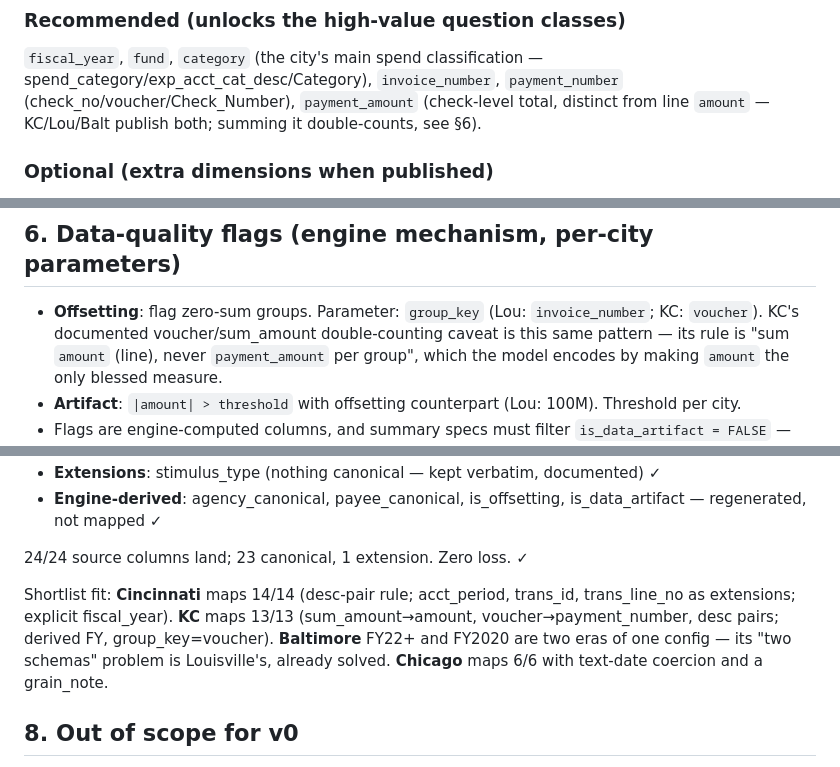
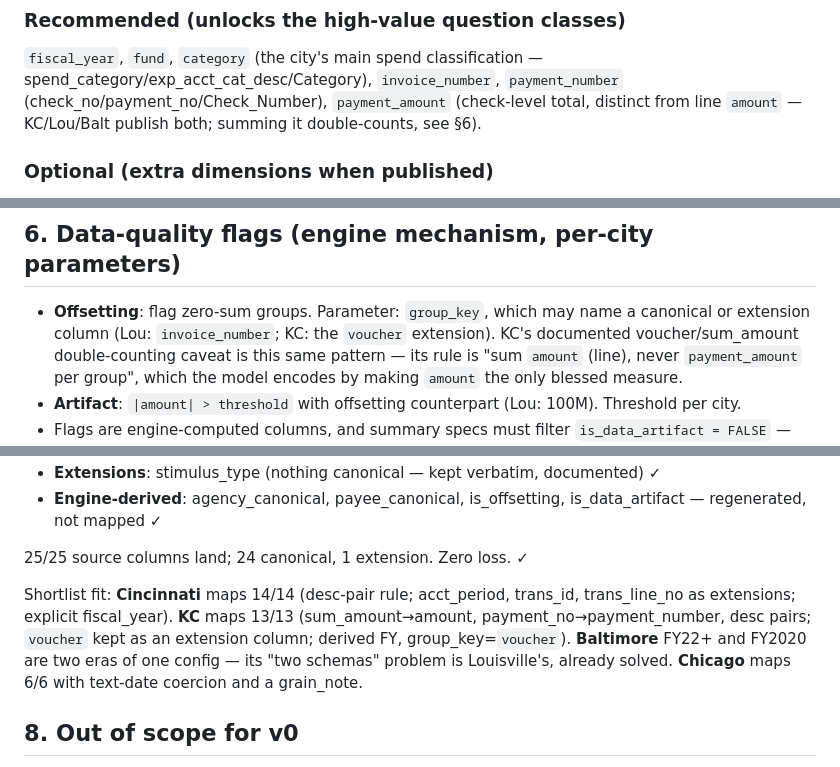
Before and after one commit to jimbottle/louisville-open-data-expenditure-bot, a Markdown page: docs/canonical-model.md, 3 parts joined by grey strips. Drawn GitHub-style.

Commit message:
Address roborev 2745: correct zero-loss count to 25/25, disambiguate KC voucher/payment_no mapping

```diff
--- a/docs/canonical-model.md
+++ b/docs/canonical-model.md
@@ -46,7 +46,7 @@ onboard. `fiscal_year` is *not* required as a source column — it is derived
 ### Recommended (unlocks the high-value question classes)
 `fiscal_year`, `fund`, `category` (the city's main spend classification —
 spend_category/exp_acct_cat_desc/Category), `invoice_number`, `payment_number`
-(check_no/voucher/Check_Number), `payment_amount` (check-level total, distinct
+(check_no/payment_no/Check_Number), `payment_amount` (check-level total, distinct
 from line `amount` — KC/Lou/Balt publish both; summing it double-counts, see §6).
 
 ### Optional (extra dimensions when published)
@@ -117,8 +117,9 @@ effort is the real onboarding cost the second-city proof (ftq) must measure.
 
 ## 6. Data-quality flags (engine mechanism, per-city parameters)
 
-- **Offsetting**: flag zero-sum groups. Parameter: `group_key` (Lou:
-  `invoice_number`; KC: `voucher`). KC's documented voucher/sum_amount
+- **Offsetting**: flag zero-sum groups. Parameter: `group_key`, which may
+  name a canonical or extension column (Lou: `invoice_number`; KC: the
+  `voucher` extension). KC's documented voucher/sum_amount
   double-counting caveat is this same pattern — its rule is "sum `amount`
   (line), never `payment_amount` per group", which the model encodes by making
   `amount` the only blessed measure.
@@ -143,12 +144,12 @@ Every column of Louisville's unified schema, mapped:
 - **Engine-derived**: agency_canonical, payee_canonical, is_offsetting,
   is_data_artifact — regenerated, not mapped ✓
 
-24/24 source columns land; 23 canonical, 1 extension. Zero loss. ✓
+25/25 source columns land; 24 canonical, 1 extension. Zero loss. ✓
 
 Shortlist fit: **Cincinnati** maps 14/14 (desc-pair rule; acct_period,
 trans_id, trans_line_no as extensions; explicit fiscal_year). **KC** maps
-13/13 (sum_amount→amount, voucher→payment_number, desc pairs; derived FY,
-group_key=voucher). **Baltimore** FY22+ and FY2020 are two eras of one
+13/13 (sum_amount→amount, payment_no→payment_number, desc pairs; `voucher`
+kept as an extension column; derived FY, group_key=`voucher`). **Baltimore** FY22+ and FY2020 are two eras of one
 config — its "two schemas" problem is Louisville's, already solved.
 **Chicago** maps 6/6 with text-date coercion and a grain_note.
 
```
